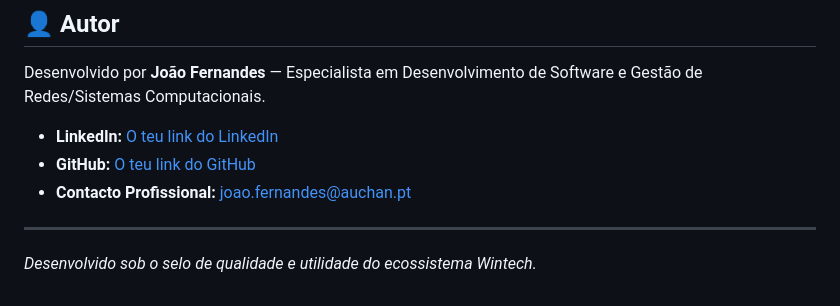
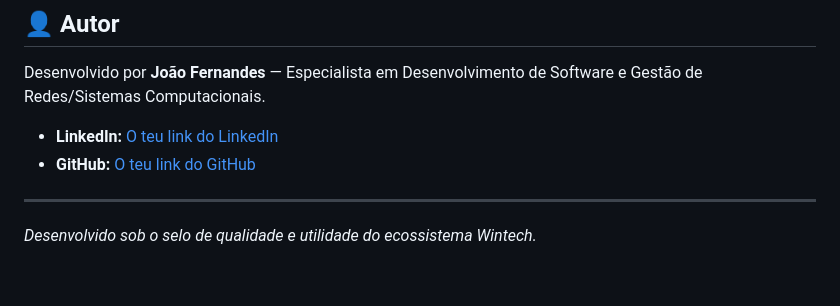
Before and after one commit to m4xw3b/Wintech_PassGen, a Markdown page: README.md, the part around the change. GitHub-like rendering.

Commit message:
Remove professional contact from README
Removed professional contact information from README.

```diff
--- a/README.md
+++ b/README.md
@@ -52,7 +52,6 @@ Desenvolvido por **João Fernandes** — Especialista em Desenvolvimento de Soft
 
 *   **LinkedIn:** [O teu link do LinkedIn](https://linkedin.com)
 *   **GitHub:** [O teu link do GitHub](https://github.com)
-*   **Contacto Profissional:** joao.fernandes@auchan.pt
 
 ---
 *Desenvolvido sob o selo de qualidade e utilidade do ecossistema Wintech.*
```
